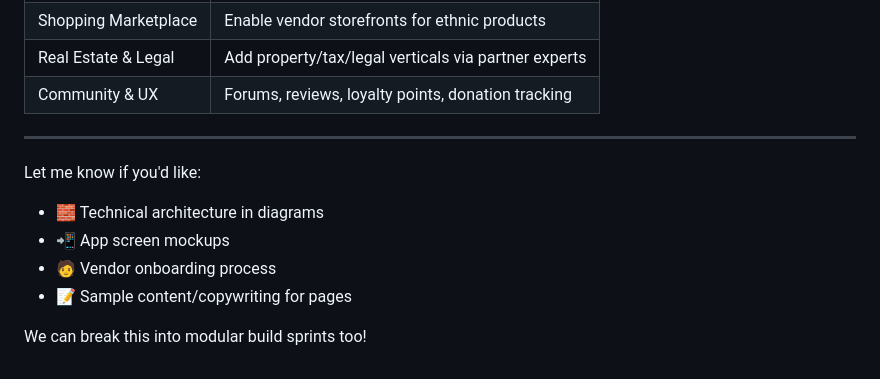
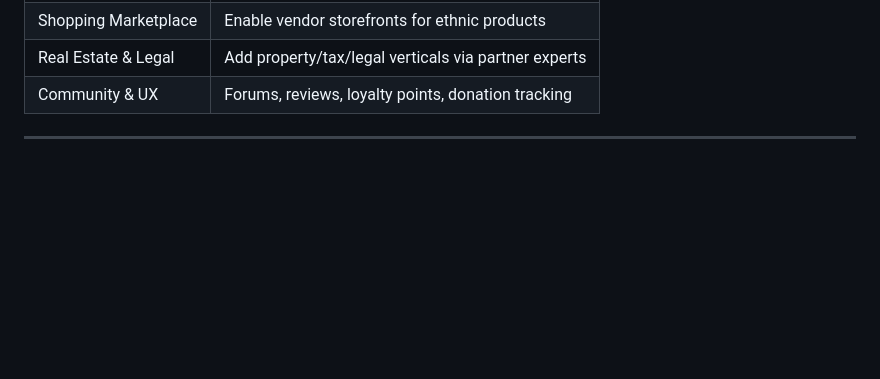
Before and after one commit to parcelmybox/pmb-portal, a Markdown page: documents/comparewithsoleyindina.md, the part around the change. Drawn GitHub-style; blank space fills up the shorter version.

```diff
--- a/documents/comparewithsoleyindina.md
+++ b/documents/comparewithsoleyindina.md
@@ -118,12 +118,3 @@ Here’s a **Markdown format report** to help you plan a comprehensive portal fo
 | Community & UX       | Forums, reviews, loyalty points, donation tracking   |
 
 ---
-
-Let me know if you'd like:
-
-* 🧱 Technical architecture in diagrams
-* 📲 App screen mockups
-* 🧑 Vendor onboarding process
-* 📝 Sample content/copywriting for pages
-
-We can break this into modular build sprints too!
```
